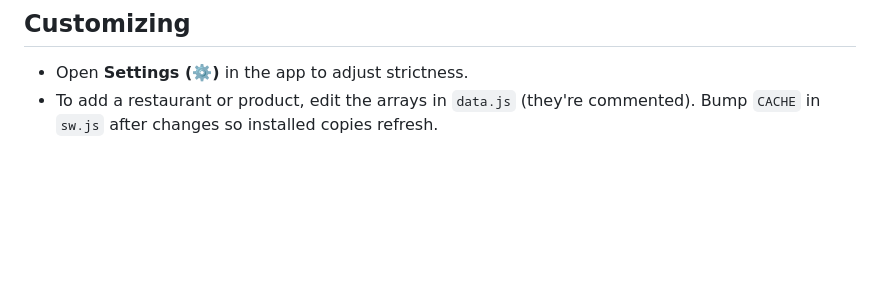
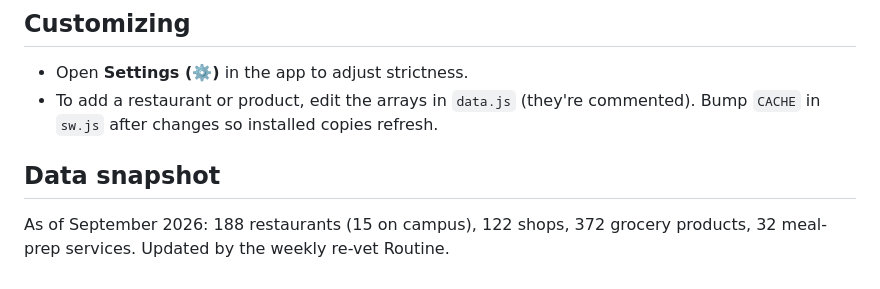
Before and after one commit to ktabaza-sketch/Nour, a Markdown page: README.md, the part around the change. GitHub-like rendering; blank space fills up the shorter version.

Commit message:
README: data snapshot line (also re-triggers the Pages deploy that built the previous commit)
Co-Authored-By: Claude Fable 5.1 <noreply@anthropic.com>
Claude-Session: https://claude.ai/code/session_01PXHumLASti52NyMuVWHy1i

```diff
--- a/README.md
+++ b/README.md
@@ -115,3 +115,7 @@ deploy from branch). The app will be live at a shareable URL — no server neede
 - Open **Settings (⚙️)** in the app to adjust strictness.
 - To add a restaurant or product, edit the arrays in `data.js` (they're
   commented). Bump `CACHE` in `sw.js` after changes so installed copies refresh.
+
+## Data snapshot
+
+As of September 2026: 188 restaurants (15 on campus), 122 shops, 372 grocery products, 32 meal-prep services. Updated by the weekly re-vet Routine.
```
